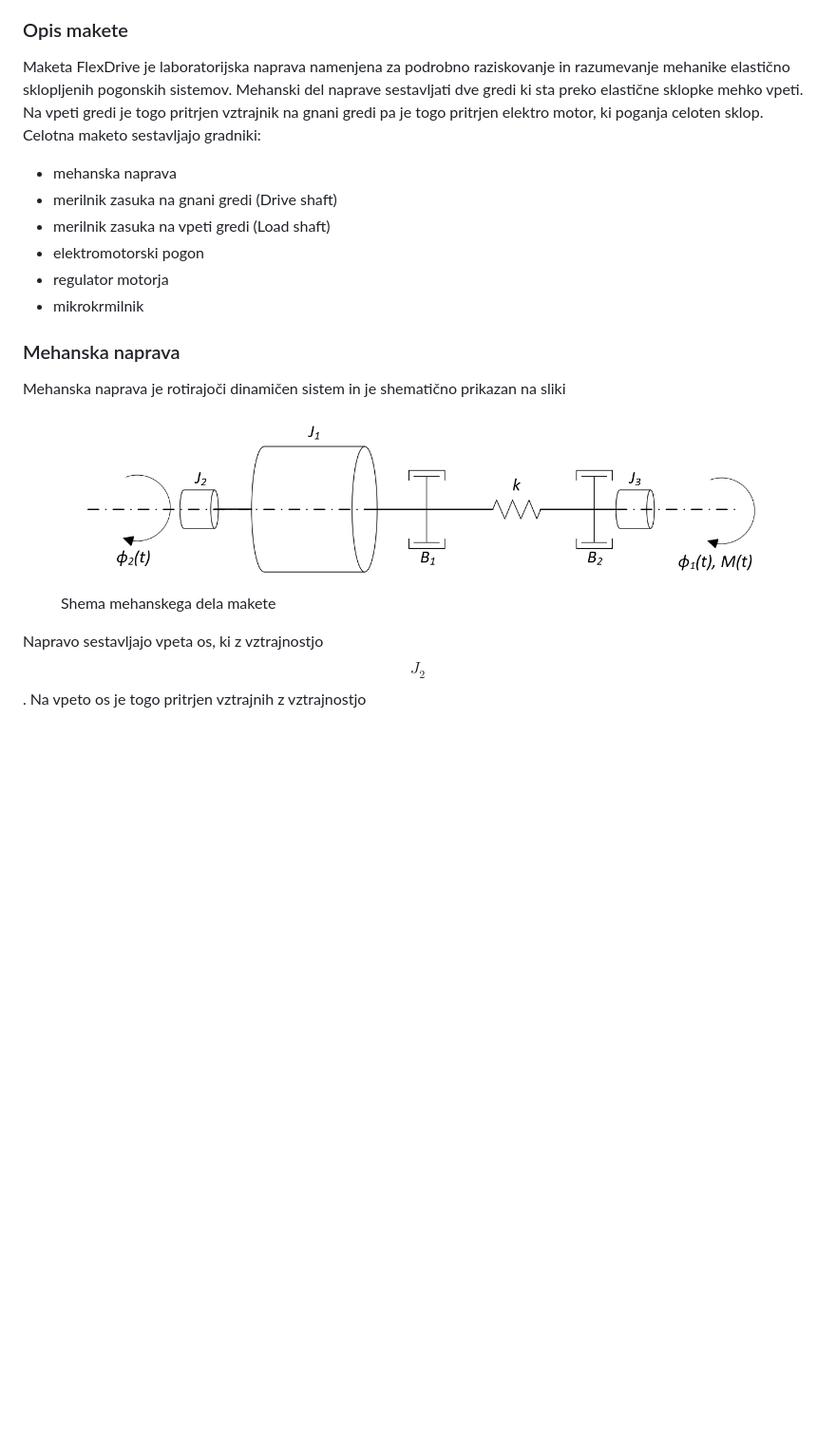
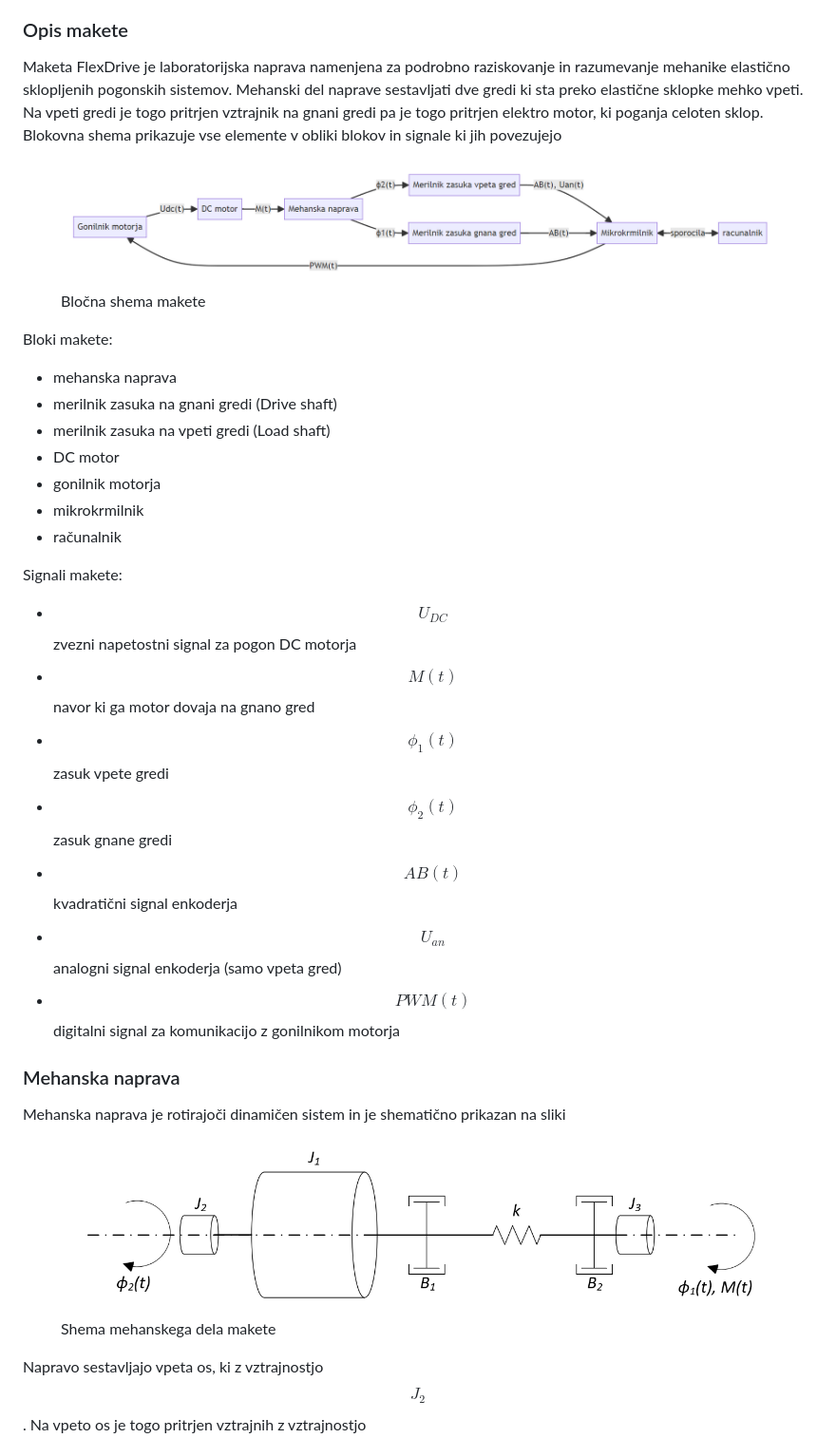
Before and after one commit to fsprojekti/wiki, a Markdown page: laboratorijska-oprema/makete/flexdrive.md, the part around one of its changes. Shown at 95% size. Rendered like a GitHub page; pictures changed too: .gitbook/assets/image (1) (1).png, .gitbook/assets/image (1).png, .gitbook/assets/image.png; blank space fills up the shorter version.

Commit message:
GITBOOK-64: change request with no subject merged in GitBook

```diff
--- a/laboratorijska-oprema/makete/flexdrive.md
+++ b/laboratorijska-oprema/makete/flexdrive.md
@@ -4,14 +4,29 @@
 
 ### Opis makete
 
-Maketa FlexDrive je laboratorijska naprava namenjena za podrobno raziskovanje in razumevanje mehanike elastično sklopljenih pogonskih sistemov. Mehanski del naprave sestavljati dve gredi ki sta preko elastične sklopke mehko vpeti. Na vpeti gredi je togo pritrjen vztrajnik na gnani gredi pa je togo pritrjen elektro motor, ki poganja celoten sklop. Celotna maketo sestavljajo gradniki:
+Maketa FlexDrive je laboratorijska naprava namenjena za podrobno raziskovanje in razumevanje mehanike elastično sklopljenih pogonskih sistemov. Mehanski del naprave sestavljati dve gredi ki sta preko elastične sklopke mehko vpeti. Na vpeti gredi je togo pritrjen vztrajnik na gnani gredi pa je togo pritrjen elektro motor, ki poganja celoten sklop. Blokovna shema prikazuje vse elemente v obliki blokov in signale ki jih povezujejo
+
+<figure><img src="../../.gitbook/assets/image.png" alt=""><figcaption><p>Bločna shema makete</p></figcaption></figure>
+
+Bloki makete:
 
 * mehanska naprava
 * merilnik zasuka na gnani gredi (Drive shaft)
 * merilnik zasuka na vpeti gredi (Load shaft)
-* elektromotorski pogon
-* regulator motorja
+* DC motor
+* gonilnik motorja
 * mikrokrmilnik
+* računalnik
+
+Signali makete:
+
+* $$U_{DC}$$ zvezni napetostni signal za pogon DC motorja
+* $$M(t)$$ navor ki ga motor dovaja na gnano gred
+* $$\phi_1(t)$$zasuk vpete gredi
+* $$\phi_2(t)$$zasuk gnane gredi
+* $$AB(t)$$kvadratični signal enkoderja
+* $$U_{an}$$analogni signal enkoderja (samo vpeta gred)
+* $$PWM(t)$$digitalni signal za komunikacijo z gonilnikom motorja
 
 ### Mehanska naprava
 
```
Also changed, not shown: other parts of laboratorijska-oprema/makete/flexdrive.md (+2 -2 lines), laboratorijska-oprema/mikrokontrolerji/lilygo-esp32.md (+2 -2 lines), .gitbook/assets/image (1) (1) (1) (1) (1).png (added), .gitbook/assets/image (1) (1) (1) (1).png, .gitbook/assets/image (1) (1) (1).png.
